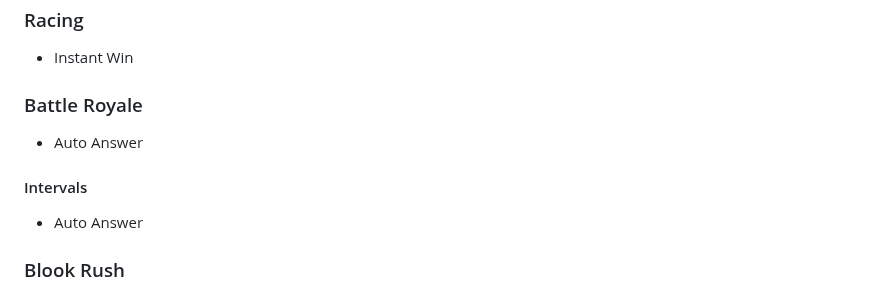
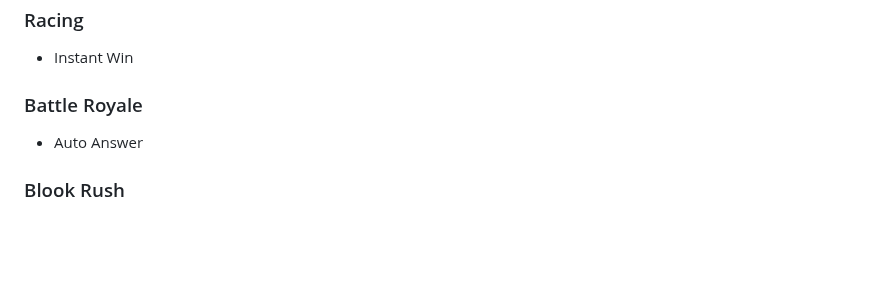
Before and after one commit to swagging-post/Blooket-Cheat-GUI-aka-Swaggers-GUI, a Markdown page: README.md, the part around one of its changes. Rendered like a GitHub page; folded sections open; blank space fills up the shorter version.

```diff
--- a/README.md
+++ b/README.md
@@ -177,8 +177,6 @@ Minesraft2 was sent a cease and desist from Blooket and 05Konz was perm banned,
 * Instant Win
 ### Battle Royale
 * Auto Answer
-#### Intervals
-* Auto Answer
 ### Blook Rush
 * Set Blooks
 * Set Defense
```
Also changed, not shown: other parts of README.md (+1 -1 lines).
